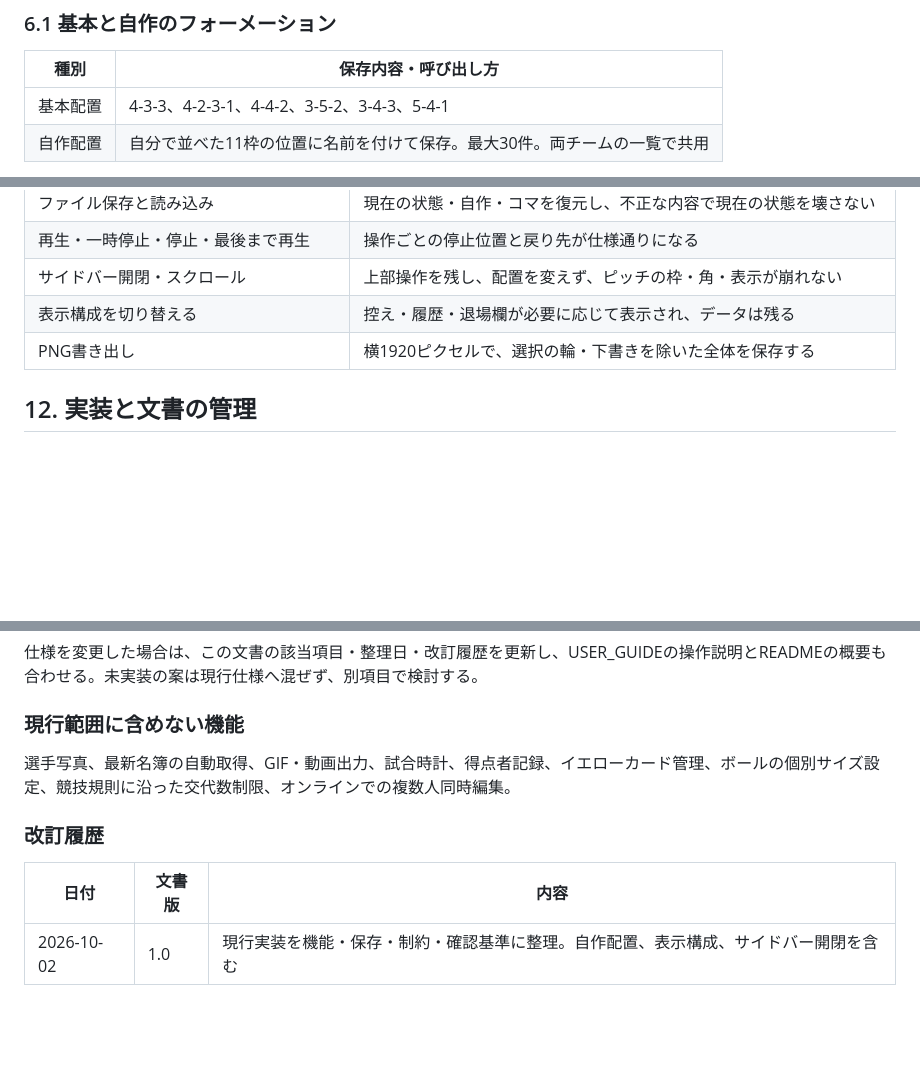
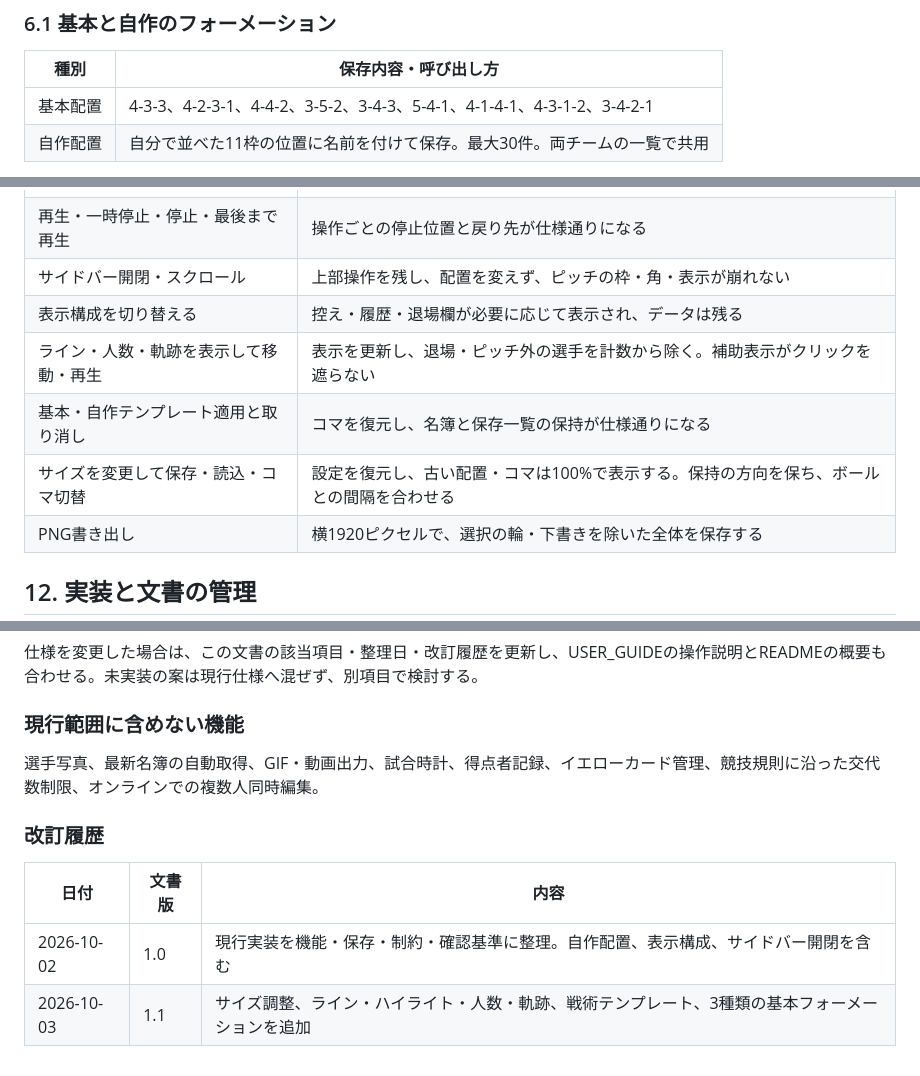
Before and after one commit to sakrainari/soccer-tactics-board, a Markdown page: SPECIFICATION.md, 3 parts joined by grey strips. Drawn GitHub-style; blank space fills up the shorter version.

```diff
--- a/SPECIFICATION.md
+++ b/SPECIFICATION.md
@@ -158,7 +175,7 @@ FW 18 選手名
 
 | 種別 | 保存内容・呼び出し方 |
 |---|---|
-| 基本配置 | 4-3-3、4-2-3-1、4-4-2、3-5-2、3-4-3、5-4-1 |
+| 基本配置 | 4-3-3、4-2-3-1、4-4-2、3-5-2、3-4-3、5-4-1、4-1-4-1、4-3-1-2、3-4-2-1 |
 | 自作配置 | 自分で並べた11枠の位置に名前を付けて保存。最大30件。両チームの一覧で共用 |
 
 一覧から選ぶと、選択したチームだけを並べ直す。選手情報は11枠の順で引き継ぐ。選手名、番号、色、得点、控え、交代履歴、退場状態を自作に置き換える操作ではない。
@@ -288,6 +321,9 @@ PNGは操作パネルを除いたボードを横1920ピクセルで保存する
 | 再生・一時停止・停止・最後まで再生 | 操作ごとの停止位置と戻り先が仕様通りになる |
 | サイドバー開閉・スクロール | 上部操作を残し、配置を変えず、ピッチの枠・角・表示が崩れない |
 | 表示構成を切り替える | 控え・履歴・退場欄が必要に応じて表示され、データは残る |
+| ライン・人数・軌跡を表示して移動・再生 | 表示を更新し、退場・ピッチ外の選手を計数から除く。補助表示がクリックを遮らない |
+| 基本・自作テンプレート適用と取り消し | コマを復元し、名簿と保存一覧の保持が仕様通りになる |
+| サイズを変更して保存・読込・コマ切替 | 設定を復元し、古い配置・コマは100%で表示する。保持の方向を保ち、ボールとの間隔を合わせる |
 | PNG書き出し | 横1920ピクセルで、選択の輪・下書きを除いた全体を保存する |
 
 ## 12. 実装と文書の管理
@@ -311,10 +347,11 @@ PNGは操作パネルを除いたボードを横1920ピクセルで保存する
 
 ### 現行範囲に含めない機能
 
-選手写真、最新名簿の自動取得、GIF・動画出力、試合時計、得点者記録、イエローカード管理、ボールの個別サイズ設定、競技規則に沿った交代数制限、オンラインでの複数人同時編集。
+選手写真、最新名簿の自動取得、GIF・動画出力、試合時計、得点者記録、イエローカード管理、競技規則に沿った交代数制限、オンラインでの複数人同時編集。
 
 ### 改訂履歴
 
 | 日付 | 文書版 | 内容 |
 |---|---|---|
 | 2026-10-02 | 1.0 | 現行実装を機能・保存・制約・確認基準に整理。自作配置、表示構成、サイドバー開閉を含む |
+| 2026-10-03 | 1.1 | サイズ調整、ライン・ハイライト・人数・軌跡、戦術テンプレート、3種類の基本フォーメーションを追加 |
```
Also changed, not shown: other parts of SPECIFICATION.md (+41 -8 lines).
